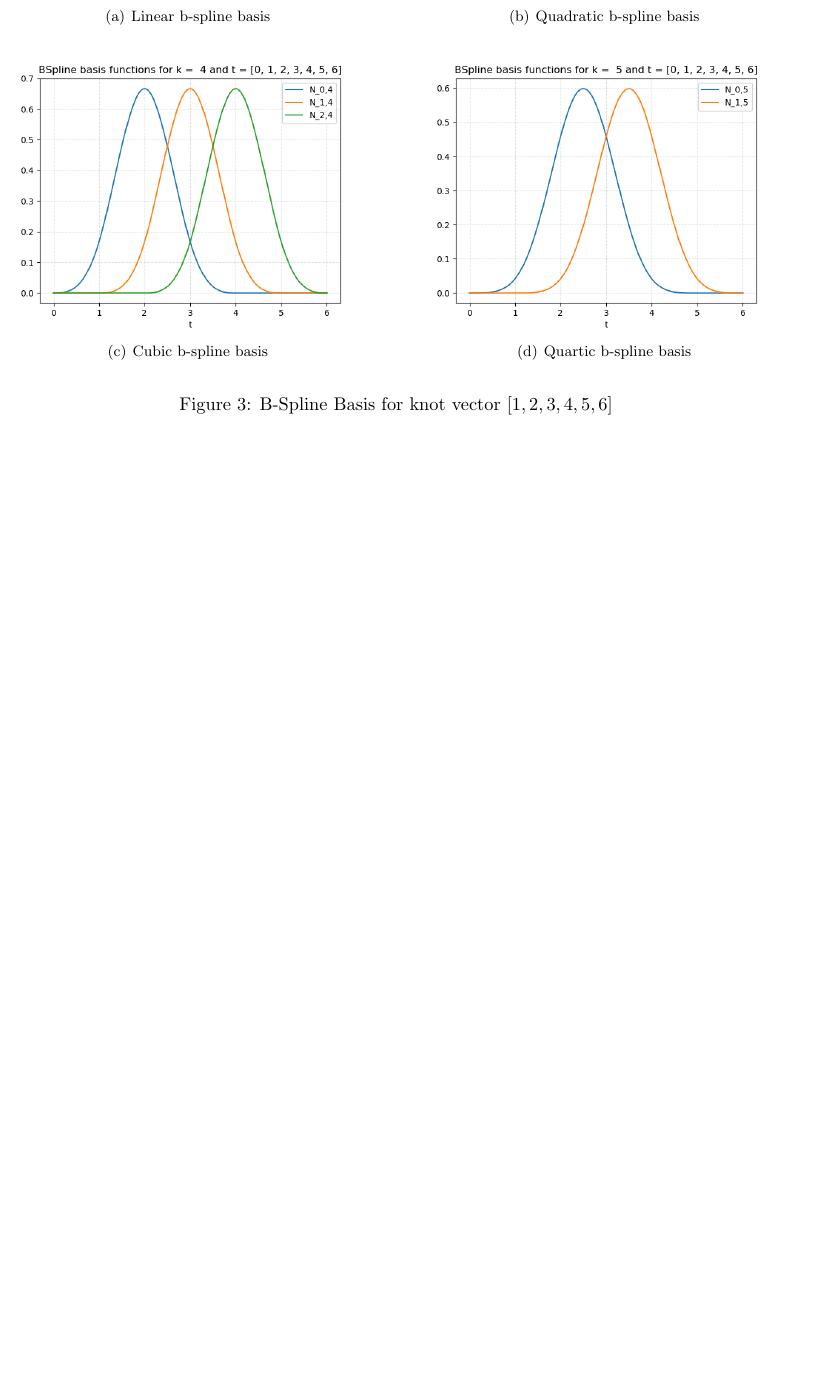
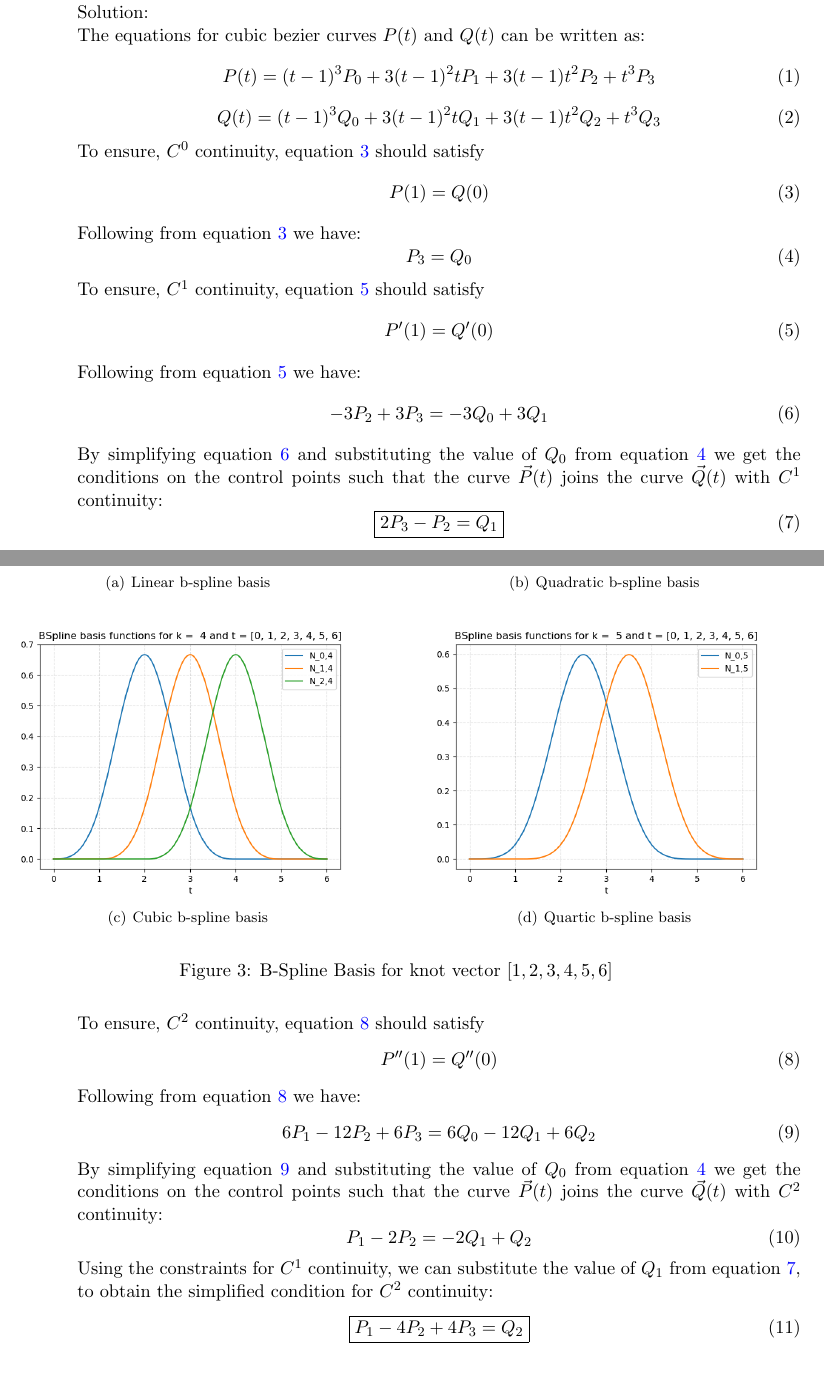
Before and after one commit to habib-university/f19-groupproject2-cs340-math321-ha04081-ak02888-ma03559, a LaTeX document (Solution.tex): part of page 3 of 7 before the commit and two parts of pages 2 and 3 of 8 after it, the two joined at a grey line, cut at the place of the change, the shorter picture padded with empty space. Compiled offline with pdfLaTeX.

Commit message:
q1 part e typed

```diff
--- a/Solution.tex
+++ b/Solution.tex
@@ -119,6 +119,61 @@ Figure \ref{fig:bezierBasisSurface} represents the linear and quadratic B\'{e}zi
 \end{figure}
     \item \textbf{(6 points)} The curve generated using B\'{e}zier basis functions do not usually pass through the control points. Derive new quadratic and cubic polynomial basis functions $N_i(t)$ which when linearly combined with the control points $\vec p_i$ will generate a curve which passes through the control points. Draw them and comment on potential advantages and disadvantages of these basis functions. You can define the control points arbitrarily.
     \item \textbf{(6 points)} Now imagine you have a cubic B\'{e}zier curves $\vec P(t)$ and $\vec Q(t)$, derive the conditions on the control points such that the curves $\vec P(t)$ join the curve $\vec Q(t)$ with $C^1$ and with $C^2$ continuity. What is the continuity of the cubic B\'{e}zier curve $\vec P(t)$ by itself.
+    \\Solution: \\
+    The equations for cubic bezier curves \(P(t)\) and \(Q(t)\) can be written as:
+    \begin{equation}
+    \label{eq:p(t)}
+        P(t) = (t-1)^3 P_0 + 3(t-1)^2 t P_1 + 3(t-1) t^2 P_2 + t^3 P_3
+    \end{equation}
+    \begin{equation}
+    \label{eq:q(t)}
+        Q(t) = (t-1)^3 Q_0 + 3(t-1)^2 t Q_1 + 3(t-1) t^2 Q_2 + t^3 Q_3
+    \end{equation}
+    To ensure, \(C^0\) continuity, equation \ref{eq:c0} should satisfy
+    \begin{equation}
+        \label{eq:c0}
+        P(1) = Q(0)
+    \end{equation}
+    Following from equation \ref{eq:c0} we have:
+    \begin{equation}
+        \label{eq:c0-1}
+        P_3 = Q_0
+    \end{equation}
+    To ensure, \(C^1\) continuity, equation \ref{eq:c1} should satisfy
+    \begin{equation}
+        \label{eq:c1}
+        P'(1) = Q'(0)
+    \end{equation}
+    Following from equation \ref{eq:c1} we have:
+    \begin{equation}
+        \label{eq:c1-1}
+        -3P_2 + 3P_3 = -3Q_0 + 3Q_1
+    \end{equation}
+    By simplifying equation \ref{eq:c1-1} and substituting the value of \(Q_0\) from equation \ref{eq:c0-1} we get the conditions on the control points such that the curve \(\vec P(t) \) joins the curve \(\vec Q(t)\) with \(C^1\) continuity:
+    \begin{equation}
+        \label{eq:c1-2}
+        \boxed{2P_3 - P_2 = Q_1}
+    \end{equation}
+    To ensure, \(C^2\) continuity, equation \ref{eq:c2} should satisfy
+    \begin{equation}
+        \label{eq:c2}
+        P''(1) = Q''(0)
+    \end{equation}
+    Following from equation \ref{eq:c2} we have:
+    \begin{equation}
+        \label{eq:c2-1}
+       6P_1 - 12P_2 + 6P_3 = 6Q_0 - 12Q_1 + 6Q_2
+    \end{equation}
+    By simplifying equation \ref{eq:c2-1} and substituting the value of \(Q_0\) from equation \ref{eq:c0-1} we get the conditions on the control points such that the curve \(\vec P(t) \) joins the curve \(\vec Q(t)\) with \(C^2\) continuity:
+    \begin{equation}
+        \label{eq:c2-2}
+        P_1 - 2P_2 = -2Q_1 + Q_2
+    \end{equation}
+    Using the constraints for \(C^1\) continuity, we can substitute the value of \(Q_1\) from equation \ref{eq:c1-2}, to obtain the simplified condition for \(C^2\) continuity:
+    \begin{equation}
+        \label{eq:c2-2}
+        \boxed{P_1 - 4P_2 + 4P_3 = Q_2}
+    \end{equation}
     \item \textbf{(9 points)} For part e), draw a figure which demonstrates that the curve $\vec P(t)$ joins the curve $\vec Q(t)$ with $C^1$ continuity. Draw a similar figure(s) which demonstrates that the curves join with $C^2$ continuity. The figure must be generated by some algorithm/function. \\
     Solution: \\
     Figure \ref{fig:bezierCurvesJoined} represents the curves \(P(t)\) and \(Q(t)\) joined by different continuities.
```
Also changed, not shown: Solution.tex (2 more changed lines). Lines whose indentation alone changed are shown as unchanged.
